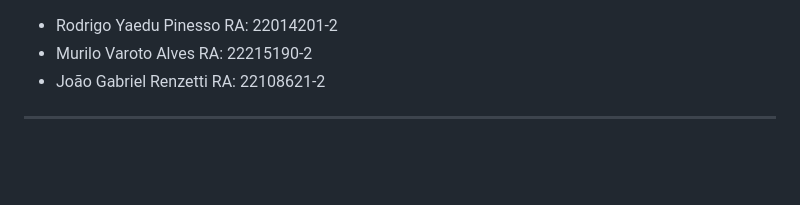
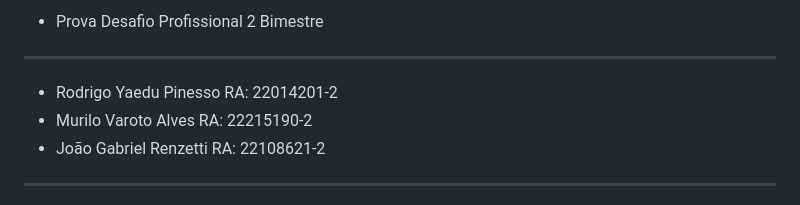
Before and after one commit to rodrigopinesso/Magic-Api-2, a Markdown page: README.md, the part around the change. Rendered like a GitHub page; blank space fills up the shorter version.

```diff
--- a/README.md
+++ b/README.md
@@ -1,3 +1,5 @@
+* Prova Desafio Profissional 2 Bimestre
+--------------------------------------
 - Rodrigo Yaedu Pinesso RA: 22014201-2
 - Murilo Varoto Alves RA: 22215190-2
 - João Gabriel Renzetti RA: 22108621-2
```
